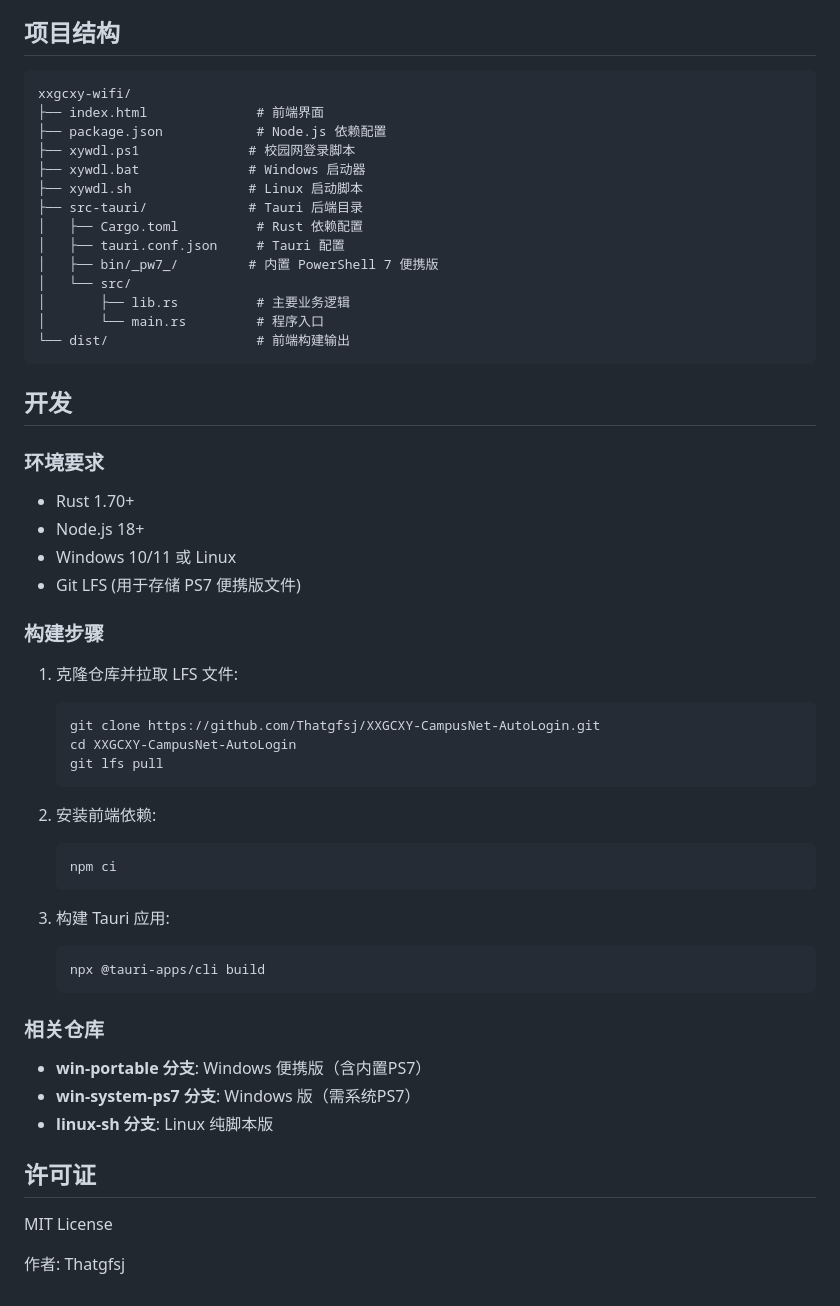
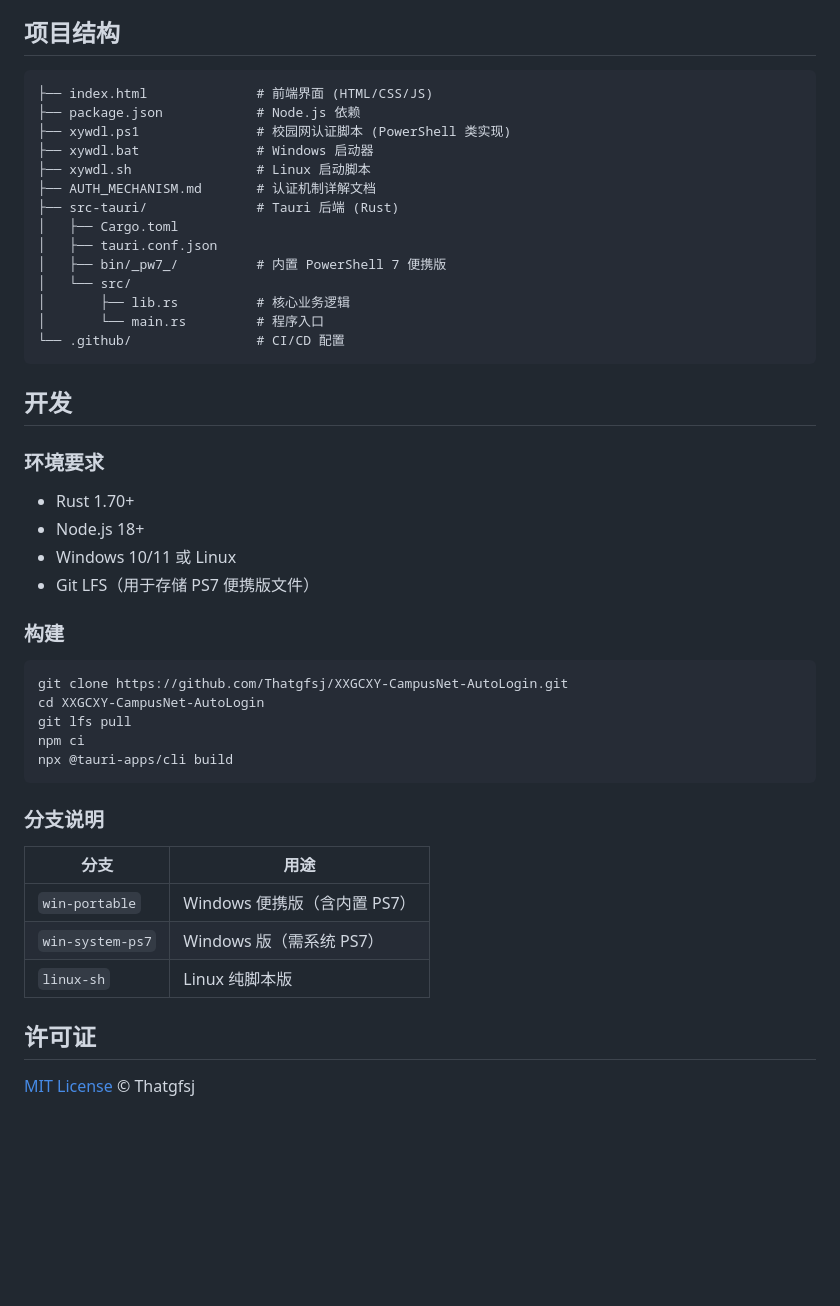
Before and after one commit to Thatgfsj/XXGCXY-CampusNet-AutoLogin, a Markdown page: README.md, the part around one of its changes. GitHub-like rendering; blank space fills up the shorter version.

````diff
--- a/README.md
+++ b/README.md
@@ -82,20 +61,20 @@
 ## 项目结构
 
 ```
-xxgcxy-wifi/
-├── index.html              # 前端界面
-├── package.json            # Node.js 依赖配置
-├── xywdl.ps1              # 校园网登录脚本
-├── xywdl.bat              # Windows 启动器
-├── xywdl.sh               # Linux 启动脚本
-├── src-tauri/             # Tauri 后端目录
-│   ├── Cargo.toml          # Rust 依赖配置
-│   ├── tauri.conf.json     # Tauri 配置
-│   ├── bin/_pw7_/         # 内置 PowerShell 7 便携版
+├── index.html              # 前端界面 (HTML/CSS/JS)
+├── package.json            # Node.js 依赖
+├── xywdl.ps1               # 校园网认证脚本 (PowerShell 类实现)
+├── xywdl.bat               # Windows 启动器
+├── xywdl.sh                # Linux 启动脚本
+├── AUTH_MECHANISM.md       # 认证机制详解文档
+├── src-tauri/              # Tauri 后端 (Rust)
+│   ├── Cargo.toml
+│   ├── tauri.conf.json
+│   ├── bin/_pw7_/          # 内置 PowerShell 7 便携版
 │   └── src/
-│       ├── lib.rs          # 主要业务逻辑
+│       ├── lib.rs          # 核心业务逻辑
 │       └── main.rs         # 程序入口
-└── dist/                   # 前端构建输出
+└── .github/                # CI/CD 配置
 ```
 
 ## 开发
@@ -105,35 +84,26 @@ xxgcxy-wifi/
 - Rust 1.70+
 - Node.js 18+
 - Windows 10/11 或 Linux
-- Git LFS (用于存储 PS7 便携版文件)
+- Git LFS（用于存储 PS7 便携版文件）
 
-### 构建步骤
+### 构建
 
-1. 克隆仓库并拉取 LFS 文件:
-   ```bash
-   git clone https://github.com/Thatgfsj/XXGCXY-CampusNet-AutoLogin.git
-   cd XXGCXY-CampusNet-AutoLogin
-   git lfs pull
-   ```
+```bash
+git clone https://github.com/Thatgfsj/XXGCXY-CampusNet-AutoLogin.git
+cd XXGCXY-CampusNet-AutoLogin
+git lfs pull
+npm ci
+npx @tauri-apps/cli build
+```
 
-2. 安装前端依赖:
-   ```bash
-   npm ci
-   ```
+### 分支说明
 
-3. 构建 Tauri 应用:
-   ```bash
-   npx @tauri-apps/cli build
-   ```
-
-### 相关仓库
-
-- **win-portable 分支**: Windows 便携版（含内置PS7）
-- **win-system-ps7 分支**: Windows 版（需系统PS7）
-- **linux-sh 分支**: Linux 纯脚本版
+| 分支 | 用途 |
+|------|------|
+| `win-portable` | Windows 便携版（含内置 PS7） |
+| `win-system-ps7` | Windows 版（需系统 PS7） |
+| `linux-sh` | Linux 纯脚本版 |
 
 ## 许可证
 
-MIT License
-
-作者: Thatgfsj
+[MIT License](LICENSE) © Thatgfsj
````
Also changed, not shown: other parts of README.md (+42 -63 lines), AUTH_MECHANISM.md (added, +329 -0 lines).
